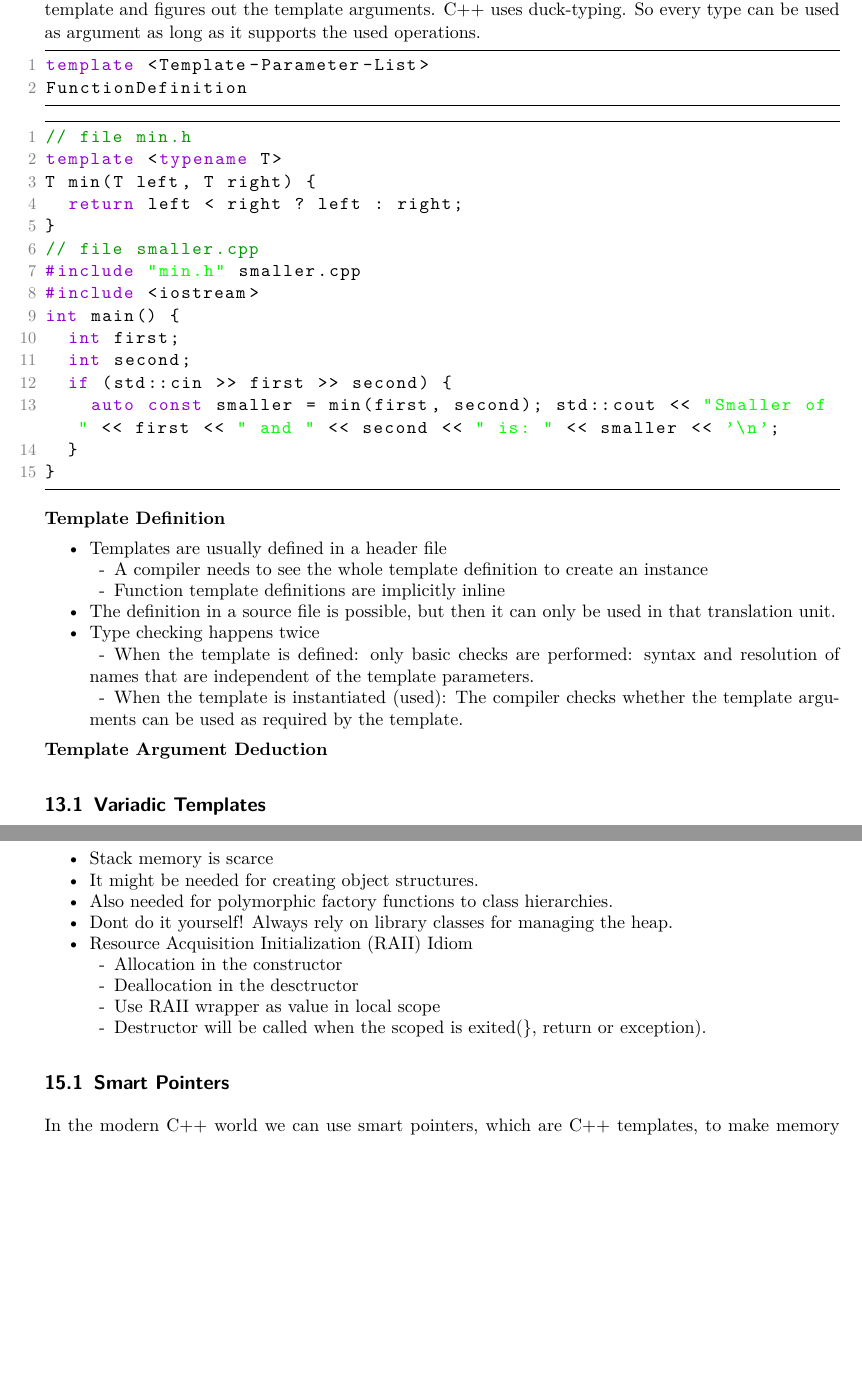
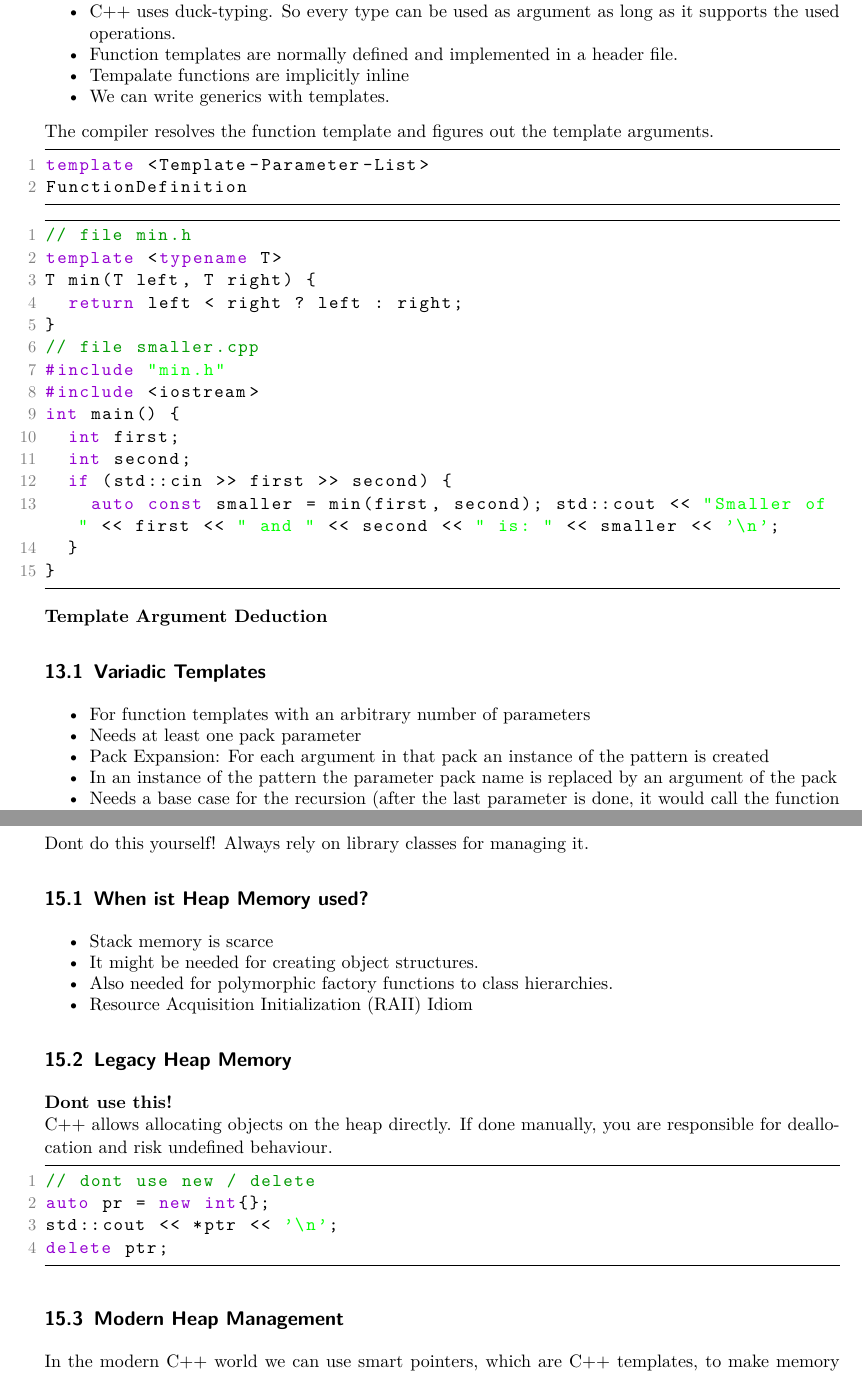
Before and after one commit to marcoagostini/CPI_OST, a LaTeX document (CPl.tex, which reads sections/09_week.tex, sections/11_week.tex): two parts of pages 33 and 36 of 38 before the commit and two parts of pages 33 and 37 of 39 after it, joined at a grey line, cut so that both start at the same text, the shorter picture padded with empty space. Compiled offline with pdfLaTeX.

Commit message:
renewed sections

```diff
--- a/sections/09_week.tex
+++ b/sections/09_week.tex
@@ -5,5 +5,3 @@
 % You can describe the type concepts required by a function template
 
 \section{Function Templates}
-Can be compared as a Generic in Java. The keyword "template" is used to declare a template. The template parameter list contains one or more templates parameters.
-The compiler resolves the function template and figures out the template arguments. C++ uses duck-typing. So every type can be used as argument as long as it supports the used operations.
@@ -10,4 +11,11 @@ The compiler resolves the function template and figures out the template argumen
+  \item The template parameter list contains one or more templates parameters.
+  \item C++ uses duck-typing. So every type can be used as argument as long as it supports the used operations.
+  \item Function templates are normally defined and implemented in a header file.
+  \item Tempalate functions are implicitly inline
+  \item We can write generics with templates.
+\end{itemize}
 
+The compiler resolves the function template and figures out the template arguments.
 \begin{lstlisting}[language=C++]
 template <Template-Parameter-List>
 FunctionDefinition
@@ -31,14 +39,15 @@ int main() {
 }
 \end{lstlisting}
 
-\textbf{Template Definition}
+\textbf{Template Argument Deduction}
+
+
+\subsection{Variadic Templates}
 \begin{itemize}
   \itemsep -0.5em
-  \item Templates are usually defined in a header file
-  	\SubItem{A compiler needs to see the whole template definition to create an instance}
-  	\SubItem{Function template definitions are implicitly inline}
-  \item The definition in a source file is possible, but then it can only be used in that translation unit.
-  \item Type checking happens twice
-  	\SubItem{When the template is defined: only basic checks are performed: syntax and resolution of names that are independent of the template parameters.}
-  	\SubItem{When the template is instantiated (used): The compiler checks whether the template arguments can be used as required by the template.}
+  \item For function templates with an arbitrary number of parameters
+  \item Needs at least one pack parameter
+  \item Pack Expansion: For each argument in that pack an instance of the pattern is created
+  \item In an instance of the pattern the parameter pack name is replaced by an argument of the pack
+  \item Needs a base case for the recursion (after the last parameter is done, it would call the function without a parameter, which is invalid) $\rightarrow$ Base case must be written before the template function.
 \end{itemize}
@@ -45,4 +57,5 @@ int main() {
 
-\textbf{Template Argument Deduction}
+// Base Case
+void printAll(std::ostream & out) {
+}
 
-\subsection{Variadic Templates}
--- a/sections/11_week.tex
+++ b/sections/11_week.tex
@@ -1,18 +1,26 @@
 \section{Dynamic Heap Memory Management}
+Dont do this yourself! Always rely on library classes for managing it.
+
+\subsection{When ist Heap Memory used?}
 \begin{itemize}
   \itemsep -0.5em
   \item Stack memory is scarce
   \item It might be needed for creating object structures.
   \item Also needed for polymorphic factory functions to class hierarchies.
-  \item Dont do it yourself! Always rely on library classes for managing the heap.
   \item Resource Acquisition Initialization (RAII) Idiom
-	\SubItem{Allocation in the constructor}
-	\SubItem{Deallocation in the desctructor}
-	\SubItem{Use RAII wrapper as value in local scope}
-	\SubItem{Destructor will be called when the scoped is exited(\}, return or exception).}
 \end{itemize}
 
-\subsection{Smart Pointers}
+\subsection{Legacy Heap Memory}
+\textbf{Dont use this!}\\
+C++ allows allocating objects on the heap directly. If done manually, you are responsible for deallocation and risk undefined behaviour.
+\begin{lstlisting}[language=C++]
+// dont use new / delete
+auto pr = new int{};
+std::cout << *ptr << '\n';
+delete ptr;
+\end{lstlisting}
+
+\subsection{Modern Heap Management}
 In the modern C++ world we can use smart pointers, which are C++ templates, to make memory management easier. With these smart pointers we dont have to call "delete ptr;" by ourselfs. Still: always prefer storing the value locally as value-type variable (Stack-based or member).
 \begin{itemize}
   \itemsep -0.5em
```
Also changed, not shown: sections/01_week.tex (+3 -0 lines), sections/08_week.tex (+1 -5 lines), sections/10_week.tex (+26 -34 lines), sections/title.tex (+1 -2 lines), sections/09_week.tex (25 more changed lines), sections/11_week.tex (1 more changed lines).
